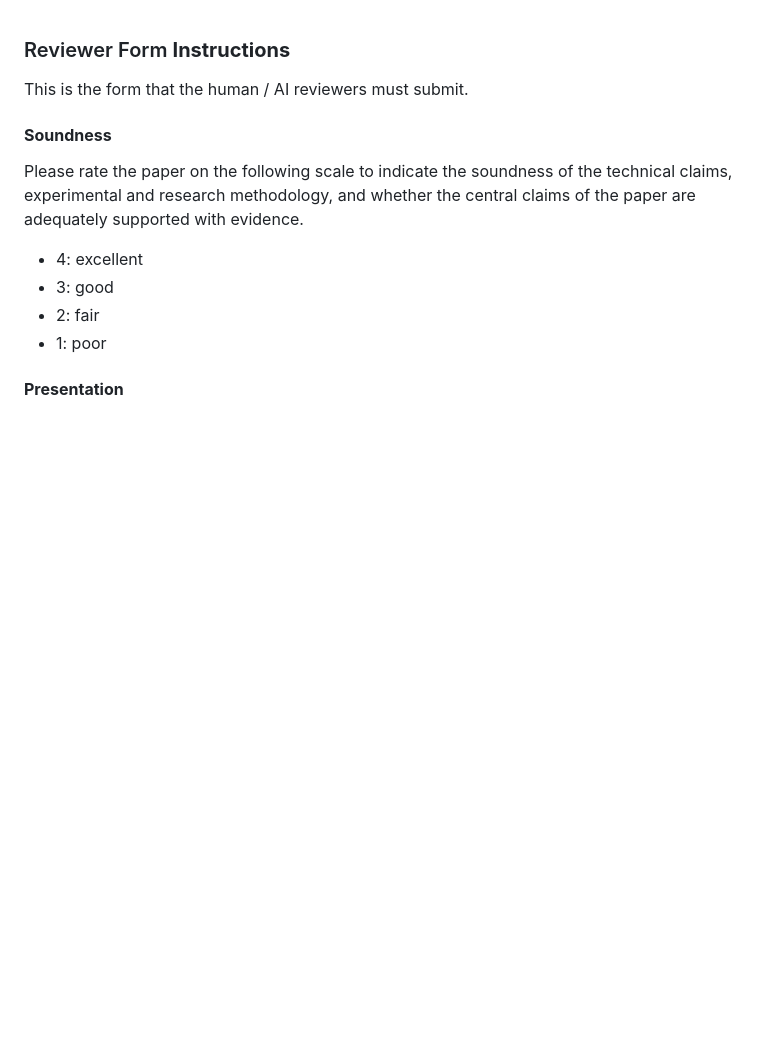
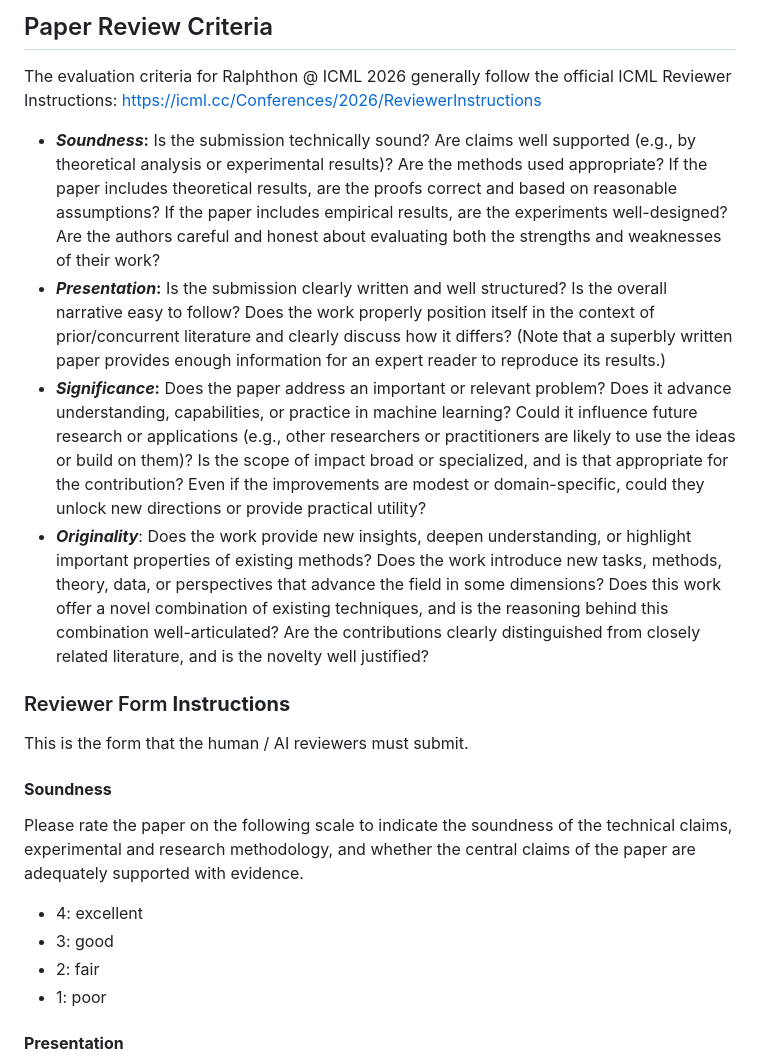
Before and after one commit to yunseongcho/RalphtonICML, a Markdown page: reviewer_instruction.md, the part around the change. Drawn GitHub-style; blank space fills up the shorter version.

Commit message:
update review instruction

```diff
--- a/reviewer_instruction.md
+++ b/reviewer_instruction.md
@@ -1,3 +1,14 @@
+## Paper Review Criteria
+
+The evaluation criteria for Ralphthon @ ICML 2026 generally follow the official ICML Reviewer Instructions: https://icml.cc/Conferences/2026/ReviewerInstructions
+
+- ***Soundness*:** Is the submission technically sound? Are claims well supported (e.g., by theoretical analysis or experimental results)? Are the methods used appropriate? If the paper includes theoretical results, are the proofs correct and based on reasonable assumptions? If the paper includes empirical results, are the experiments well-designed? Are the authors careful and honest about evaluating both the strengths and weaknesses of their work?
+- ***Presentation*:** Is the submission clearly written and well structured? Is the overall narrative easy to follow? Does the work properly position itself in the context of prior/concurrent literature and clearly discuss how it differs? (Note that a superbly written paper provides enough information for an expert reader to reproduce its results.)
+- ***Significance*:** Does the paper address an important or relevant problem? Does it advance understanding, capabilities, or practice in machine learning? Could it influence future research or applications (e.g., other researchers or practitioners are likely to use the ideas or build on them)? Is the scope of impact broad or specialized, and is that appropriate for the contribution? Even if the improvements are modest or domain-specific, could they unlock new directions or provide practical utility?
+- ***Originality***: Does the work provide new insights, deepen understanding, or highlight important properties of existing methods? Does the work introduce new tasks, methods, theory, data, or perspectives that advance the field in some dimensions? Does this work offer a novel combination of existing techniques, and is the reasoning behind this combination well-articulated? Are the contributions clearly distinguished from closely related literature, and is the novelty well justified?
+
+###
+
 ### Reviewer Form **Instructions**
 
 This is the form that the human / AI reviewers must submit.
```
